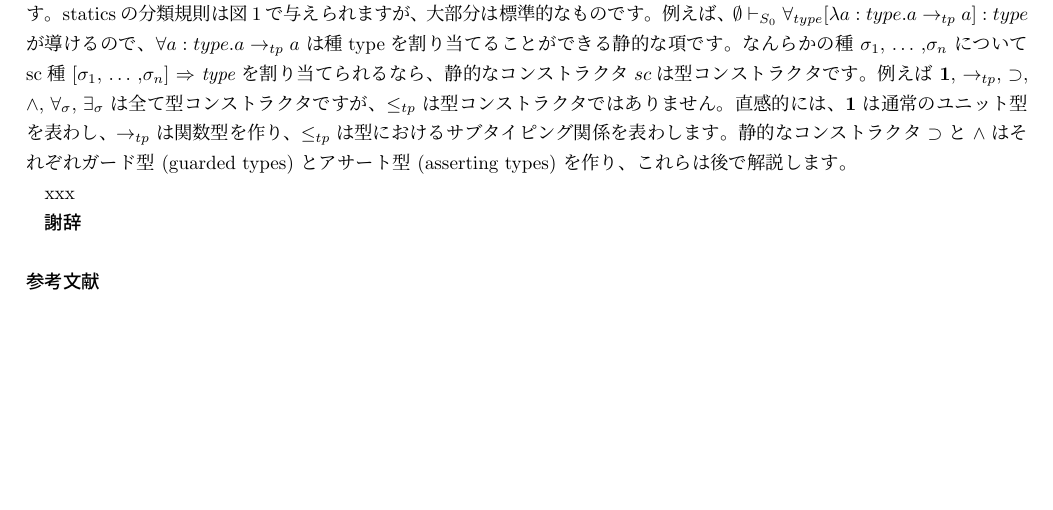
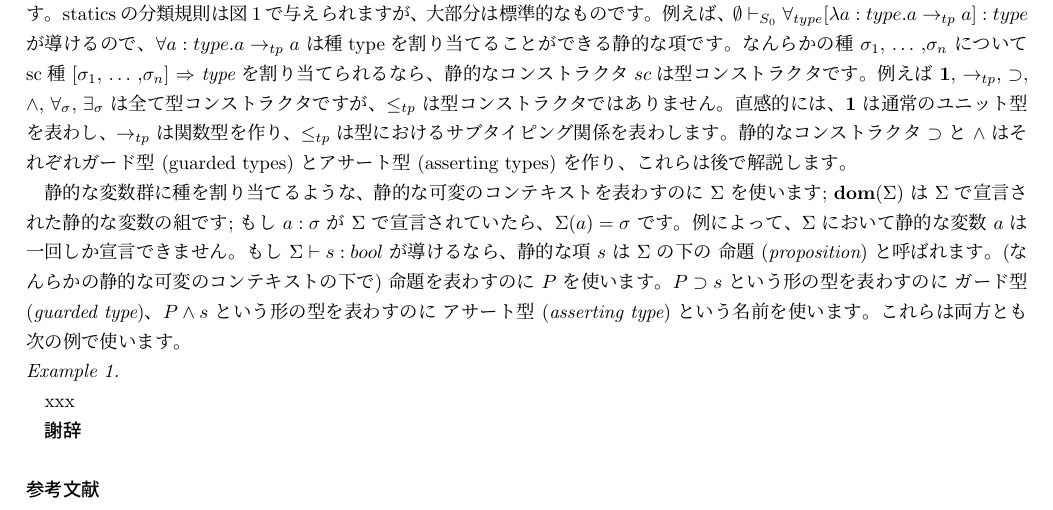
Before and after one commit to jats-ug/translate, a LaTeX document (Paper/ATS-types03/ATS-types03-ja.tex): part of page 3 of 3, cut so that both start at the same text, the shorter picture padded with empty space. Compiled offline with pLaTeX and dvipdfmx; a LaTeX package or settings file that is missing is left out.

Commit message:
Update ATS-types03-ja.tex (cont.)

```diff
--- a/Paper/ATS-types03/ATS-types03-ja.tex
+++ b/Paper/ATS-types03/ATS-types03-ja.tex
@@ -128,6 +128,17 @@ staticsの分類規則は図\ref{fig:fig1_rules}で与えられますが、大
 直感的には、{\bf 1} は通常のユニット型を表わし、$\rightarrow_{tp}$ は関数型を作り、$\leq_{tp}$ は型におけるサブタイピング関係を表わします。
 静的なコンストラクタ $\supset$ と $\wedge$ はそれぞれガード型 (guarded types) とアサート型 (asserting types) を作り、これらは後で解説します。
 
+静的な変数群に種を割り当てるような、静的な可変のコンテキストを表わすのに $\Sigma$ を使います;
+{\bf dom}($\Sigma$) は $\Sigma$ で宣言された静的な変数の組です;
+もし $a : \sigma$ が $\Sigma$ で宣言されていたら、$\Sigma (a) = \sigma$ です。
+例によって、$\Sigma$ において静的な変数 $a$ は一回しか宣言できません。
+もし $\Sigma \vdash s : bool$ が導けるなら、静的な項 $s$ は $\Sigma$ の下の {\it 命題} ({\it proposition}) と呼ばれます。
+(なんらかの静的な可変のコンテキストの下で) 命題を表わすのに $P$ を使います。
+$P \supset s$ という形の型を表わすのに {\it ガード型} ({\it guarded type})、$P \wedge s$ という形の型を表わすのに {\it アサート型} ({\it asserting type}) という名前を使います。
+これらは両方とも次の例で使います。
+
+\noindent {\it Example 1.}
+
 xxx
 
 
```
